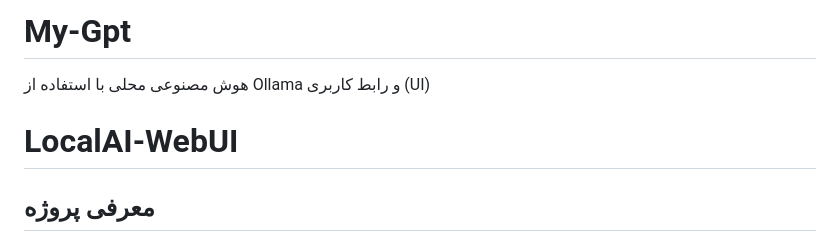
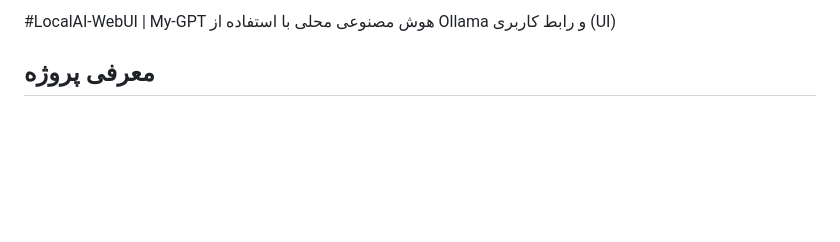
Before and after one commit to alilotfyarbat/My-Gpt, a Markdown page: README.md, the part around the change. GitHub-like rendering; blank space fills up the shorter version.

```diff
--- a/README.md
+++ b/README.md
@@ -1,6 +1,6 @@
-# My-Gpt
+#LocalAI-WebUI | My-GPT
 هوش مصنوعی محلی با استفاده از Ollama و رابط کاربری (UI)
-# **LocalAI-WebUI**
+
 
 ## **معرفی پروژه**
 
```
